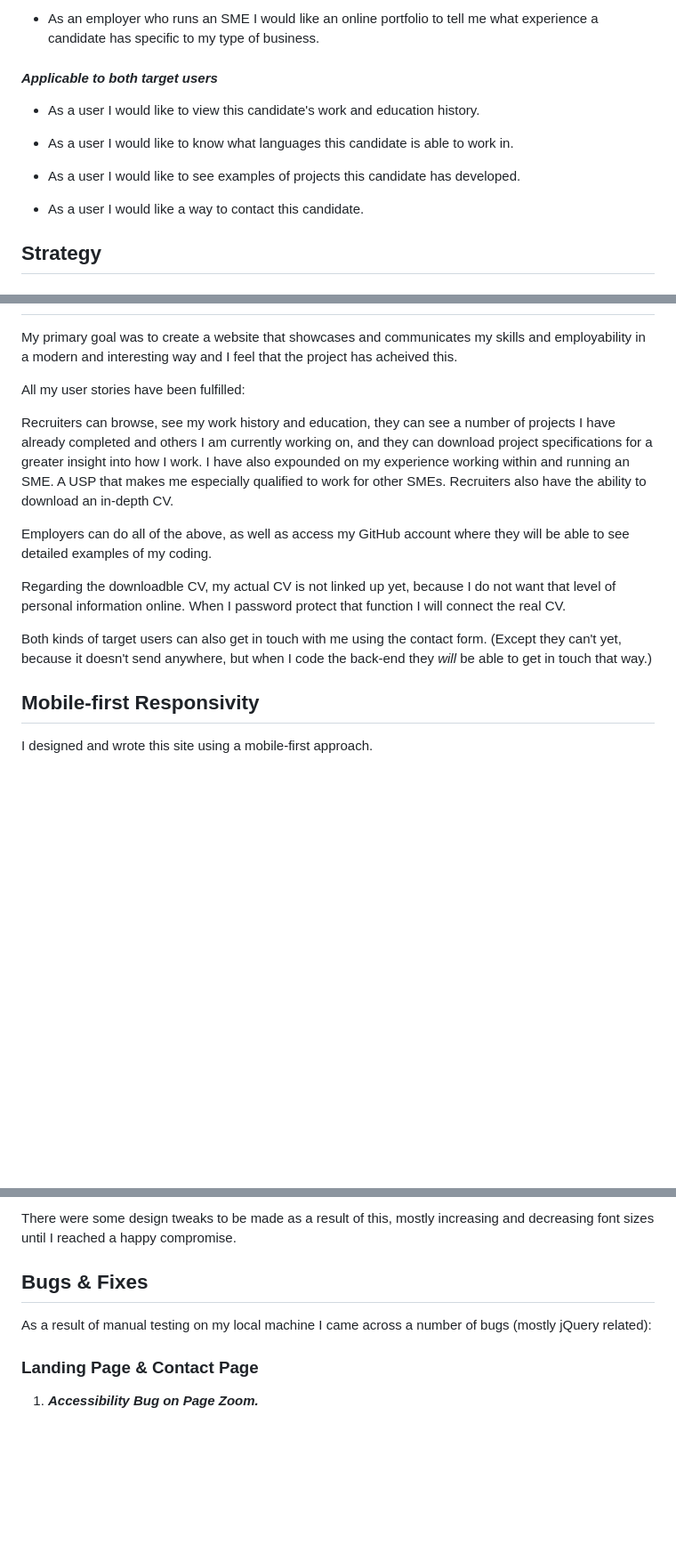
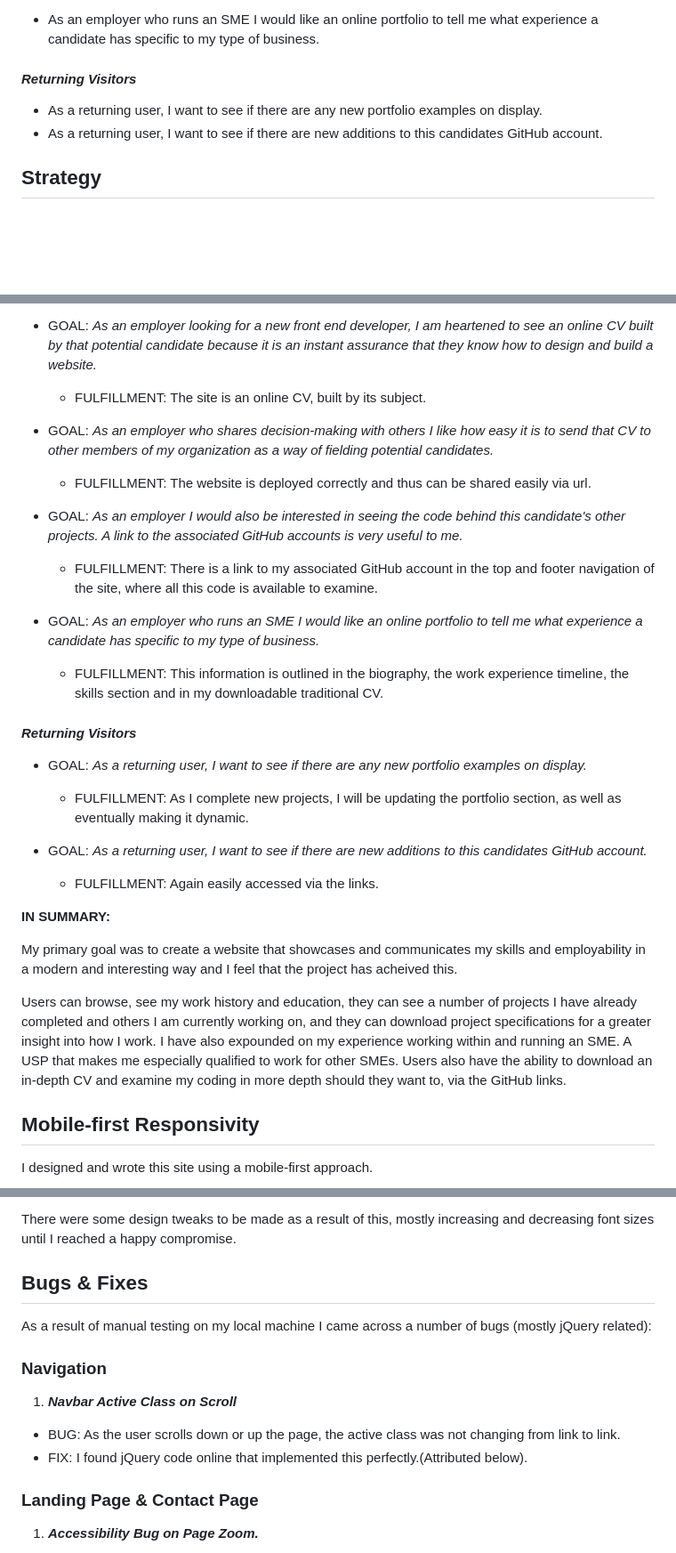
Before and after one commit to Code-Institute-Submissions/milestone-project-1-cv-website, a Markdown page: README.md, 3 parts joined by grey strips. Shown: that part at 89% size. Rendered like a GitHub page; blank space fills up the shorter version.

```diff
--- a/README.md
+++ b/README.md
@@ -131,15 +146,10 @@ therefore rather deep.
 
 * As an employer who runs an SME I would like an online portfolio to tell me what experience a candidate has specific to my type of business.
 
-#### *Applicable to both target users*
+#### *Returning Visitors*
 
-* As a user I would like to view this candidate's work and education history.
-
-* As a user I would like to know what languages this candidate is able to work in.
-
-* As a user I would like to see examples of projects this candidate has developed.
-
-* As a user I would like a way to contact this candidate.
+* As a returning user, I want to see if there are any new portfolio examples on display.
+* As a returning user, I want to see if there are new additions to this candidates GitHub account.
 
 
 
@@ -548,18 +617,36 @@ I used a number of code validators to check my code:
+* GOAL: *As an employer looking for a new front end developer, I am heartened to see an online CV built by that potential candidate because it is an instant assurance that they know how to design and build a website.*
+
+    - FULFILLMENT: The site is an online CV, built by its subject.
+
+* GOAL: *As an employer who shares decision-making with others I like how easy it is to send that CV to other members of my organization as a way of fielding potential candidates.*
+
+    - FULFILLMENT: The website is deployed correctly and thus can be shared easily via url.
+
+* GOAL: *As an employer I would also be interested in seeing the code behind this candidate's other projects. A link to the associated GitHub accounts is very useful to me.*
+
+    - FULFILLMENT: There is a link to my associated GitHub account in the top and footer navigation of the site, where all this code is available to examine.
+
+* GOAL: *As an employer who runs an SME I would like an online portfolio to tell me what experience a candidate has specific to my type of business.*
+
+    - FULFILLMENT: This information is outlined in the biography, the work experience timeline, the skills section and in my downloadable traditional CV.
+
+#### *Returning Visitors*
+
+* GOAL: *As a returning user, I want to see if there are any new portfolio examples on display.*
+
+    - FULFILLMENT: As I complete new projects, I will be updating the portfolio section, as well as eventually making it dynamic.
+
+* GOAL: *As a returning user, I want to see if there are new additions to this candidates GitHub account.*
+
+    - FULFILLMENT: Again easily accessed via the links.
+
+**IN SUMMARY:**
 
 My primary goal was to create a website that showcases and communicates my skills and employability in a modern and interesting way and I feel that the project has acheived this.
 
-All my user stories have been fulfilled:
-
-Recruiters can browse, see my work history and education, they can see a number of projects I have already completed and others I am currently working on, and they can download project specifications for a greater insight into
-how I work. I have also expounded on my experience working within and running an SME. A USP that makes me especially qualified to work for other SMEs. Recruiters also have the ability to download an in-depth CV.
-
-Employers can do all of the above, as well as access my GitHub account where they will be able to see detailed examples of my coding.
-
-Regarding the downloadble CV, my actual CV is not linked up yet, because I do not want that level of personal information online. When I password protect that function I will connect the real CV.
-
-Both kinds of target users can also get in touch with me using the contact form.
-(Except they can't yet, because it doesn't send anywhere, but when I code the back-end they *will* be able to get in touch that way.)
-
+Users can browse, see my work history and education, they can see a number of projects I have already completed and others I am currently working on, and they can download project specifications for a greater insight into
+how I work. I have also expounded on my experience working within and running an SME. A USP that makes me especially qualified to work for other SMEs. Users also have the ability to download an in-depth CV and examine my coding in
+more depth should they want to, via the GitHub links.
 
 ## Mobile-first Responsivity
 
@@ -650,6 +737,11 @@ There were some design tweaks to be made as a result of this, mostly increasing
 
 As a result of manual testing on my local machine I came across a number of bugs (mostly jQuery related):
 
+### Navigation
+1. **_Navbar Active Class on Scroll_**
+- BUG: As the user scrolls down or up the page, the active class was not changing from link to link.
+- FIX: I found jQuery code online that implemented this perfectly.(Attributed below).
+
 ### Landing Page & Contact Page
 1. **_Accessibility Bug on Page Zoom._**
 - BUG: As I began testing the site on different devices, zoomed in to 200% as stipulated by HTML official standards, I found that on certain screen sizes both the landing page and the contact page were not working as expected. The writing on the landing page
```
Also changed, not shown: other parts of README.md (+80 -7 lines), readme-images/kf-cv-screenshots.png (added), 1 other file.
